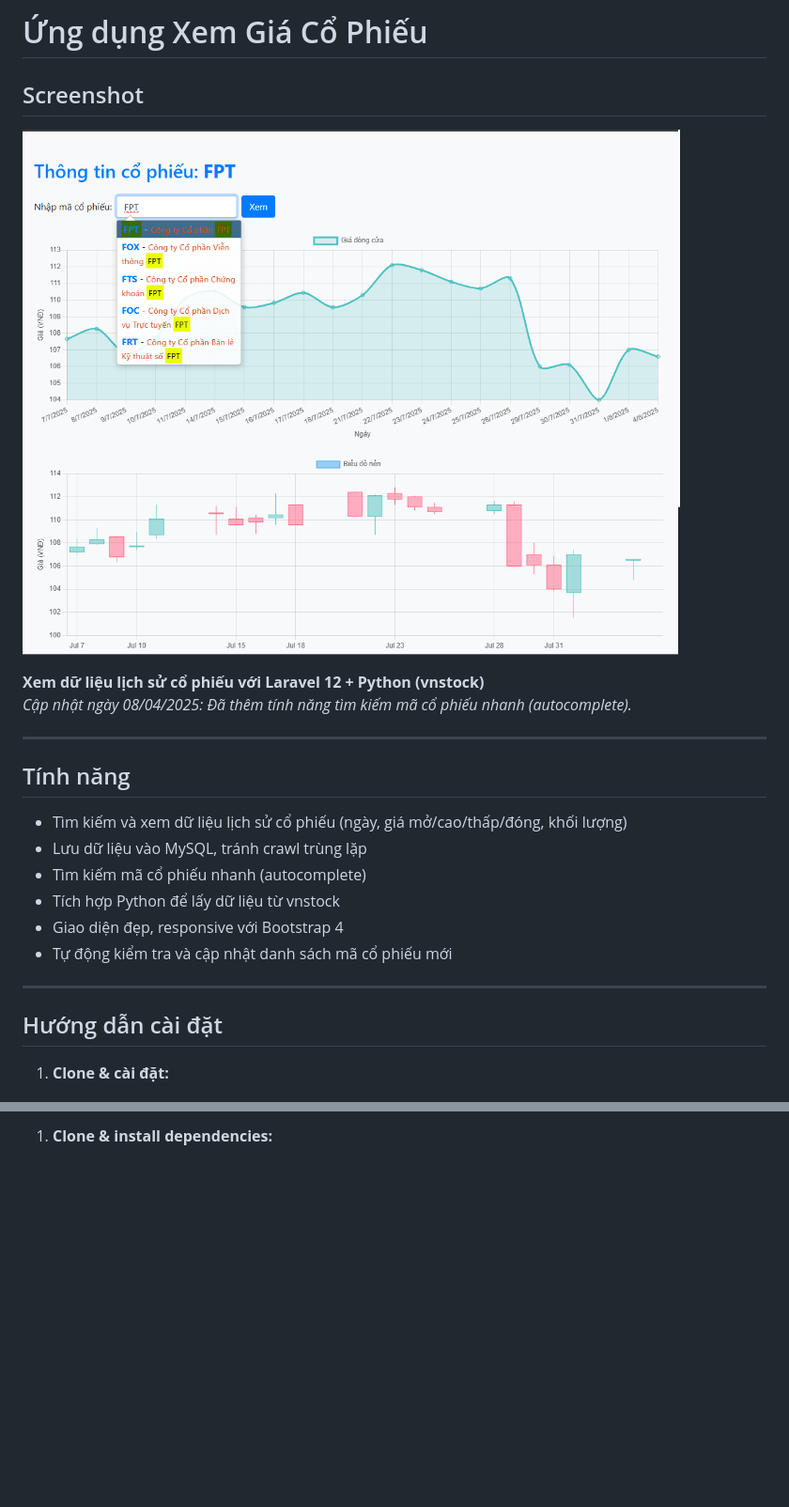
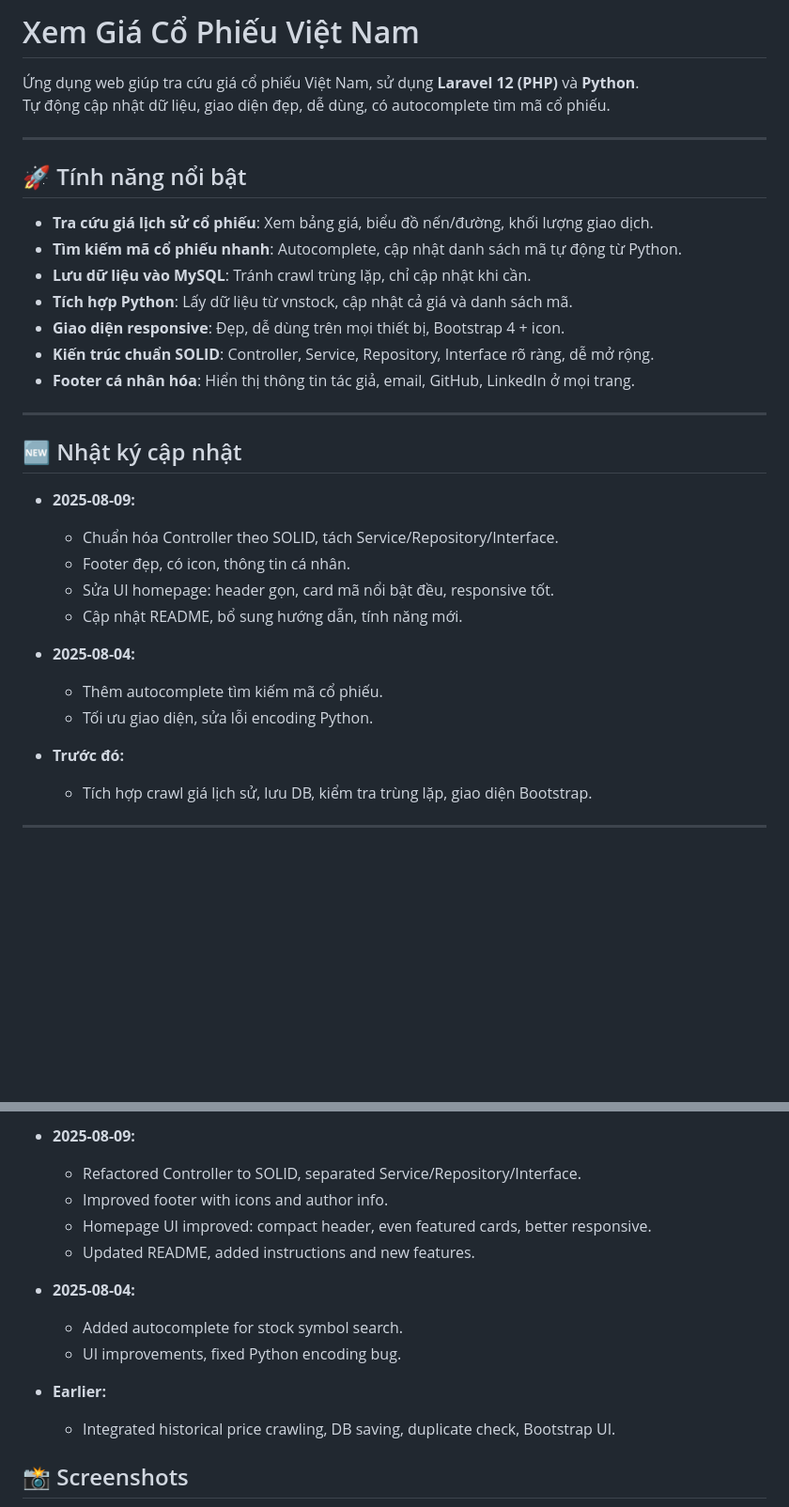
Before and after one commit to nhatnguyen94/sunstock-ai-vn, a Markdown page: README.md, 2 parts joined by grey strips. Shown: that part at 94% size. Drawn GitHub-style; pictures changed too: public/images/Screenshot_1.png; blank space fills up the shorter version.

```diff
--- a/README.md
+++ b/README.md
@@ -1,25 +1,36 @@
-# Ứng dụng Xem Giá Cổ Phiếu
+# Xem Giá Cổ Phiếu Việt Nam
 
-## Screenshot
-
-![Screenshot](public/images/Screenshot_1.png)
-
-**Xem dữ liệu lịch sử cổ phiếu với Laravel 12 + Python (vnstock)**
-_Cập nhật ngày 08/04/2025: Đã thêm tính năng tìm kiếm mã cổ phiếu nhanh (autocomplete)._
+Ứng dụng web giúp tra cứu giá cổ phiếu Việt Nam, sử dụng **Laravel 12 (PHP)** và **Python**.
+Tự động cập nhật dữ liệu, giao diện đẹp, dễ dùng, có autocomplete tìm mã cổ phiếu.
 
 ---
 
-## Tính năng
+## 🚀 Tính năng nổi bật
 
-- Tìm kiếm và xem dữ liệu lịch sử cổ phiếu (ngày, giá mở/cao/thấp/đóng, khối lượng)
-- Lưu dữ liệu vào MySQL, tránh crawl trùng lặp
-- Tìm kiếm mã cổ phiếu nhanh (autocomplete)
-- Tích hợp Python để lấy dữ liệu từ vnstock
-- Giao diện đẹp, responsive với Bootstrap 4
-- Tự động kiểm tra và cập nhật danh sách mã cổ phiếu mới
+- **Tra cứu giá lịch sử cổ phiếu**: Xem bảng giá, biểu đồ nến/đường, khối lượng giao dịch.
+- **Tìm kiếm mã cổ phiếu nhanh**: Autocomplete, cập nhật danh sách mã tự động từ Python.
+- **Lưu dữ liệu vào MySQL**: Tránh crawl trùng lặp, chỉ cập nhật khi cần.
+- **Tích hợp Python**: Lấy dữ liệu từ vnstock, cập nhật cả giá và danh sách mã.
+- **Giao diện responsive**: Đẹp, dễ dùng trên mọi thiết bị, Bootstrap 4 + icon.
+- **Kiến trúc chuẩn SOLID**: Controller, Service, Repository, Interface rõ ràng, dễ mở rộng.
+- **Footer cá nhân hóa**: Hiển thị thông tin tác giả, email, GitHub, LinkedIn ở mọi trang.
 
 ---
 
-## Hướng dẫn cài đặt
+## 🆕 Nhật ký cập nhật
 
-1. **Clone & cài đặt:**
+- **2025-08-09:**
+  - Chuẩn hóa Controller theo SOLID, tách Service/Repository/Interface.
+  - Footer đẹp, có icon, thông tin cá nhân.
+  - Sửa UI homepage: header gọn, card mã nổi bật đều, responsive tốt.
+  - Cập nhật README, bổ sung hướng dẫn, tính năng mới.
+
+- **2025-08-04:**
+  - Thêm autocomplete tìm kiếm mã cổ phiếu.
+  - Tối ưu giao diện, sửa lỗi encoding Python.
+
+- **Trước đó:**
+  - Tích hợp crawl giá lịch sử, lưu DB, kiểm tra trùng lặp, giao diện Bootstrap.
+
+---
+
@@ -110,2 +137,16 @@ _Updated 2025-08-04: Added fast stock symbol search/autocomplete feature._
 
-1. **Clone & install dependencies:**
+- **2025-08-09:**
+  - Refactored Controller to SOLID, separated Service/Repository/Interface.
+  - Improved footer with icons and author info.
+  - Homepage UI improved: compact header, even featured cards, better responsive.
+  - Updated README, added instructions and new features.
+
+- **2025-08-04:**
+  - Added autocomplete for stock symbol search.
+  - UI improvements, fixed Python encoding bug.
+
+- **Earlier:**
+  - Integrated historical price crawling, DB saving, duplicate check, Bootstrap UI.
+
+## 📸 Screenshots
+
```
Also changed, not shown: other parts of README.md (+76 -44 lines), public/images/Screenshot_2.png (added), public/images/Screenshot_3.png (added), public/images/Screenshot_4.png (added), 15 other files.
